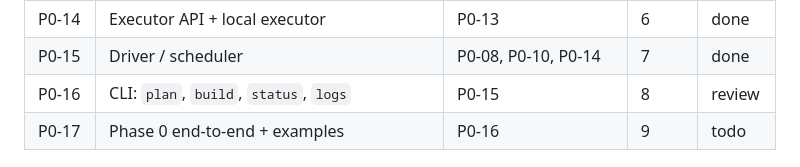
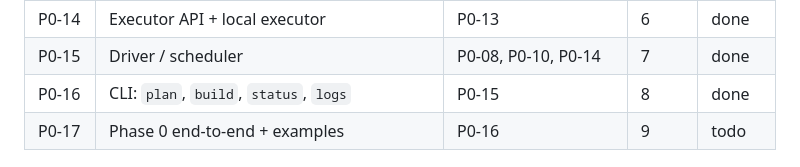
Before and after one commit to mouettesylvain-spec/ebs, a Markdown page: docs/tasks/README.md, the part around the change. Drawn GitHub-style.

Commit message:
chore(claude): Set P0-16 as done.

```diff
--- a/docs/tasks/README.md
+++ b/docs/tasks/README.md
@@ -27,7 +27,7 @@ Status values: `todo` → `in-progress` → `review` → `done` (the human sets
 | P0-08 | Planner, action keys, plan.json, plan diff | P0-05, P0-06, P0-07, P0-12 | 6 | done |
 | P0-14 | Executor API + local executor | P0-13 | 6 | done |
 | P0-15 | Driver / scheduler | P0-08, P0-10, P0-14 | 7 | done |
-| P0-16 | CLI: `plan`, `build`, `status`, `logs` | P0-15 | 8 | review |
+| P0-16 | CLI: `plan`, `build`, `status`, `logs` | P0-15 | 8 | done |
 | P0-17 | Phase 0 end-to-end + examples | P0-16 | 9 | todo |
 
 ## Phase 1 — Grid + Questa (exit: full CPU regression on SLURM, minimal recompiles, no orphan scratch)
```
